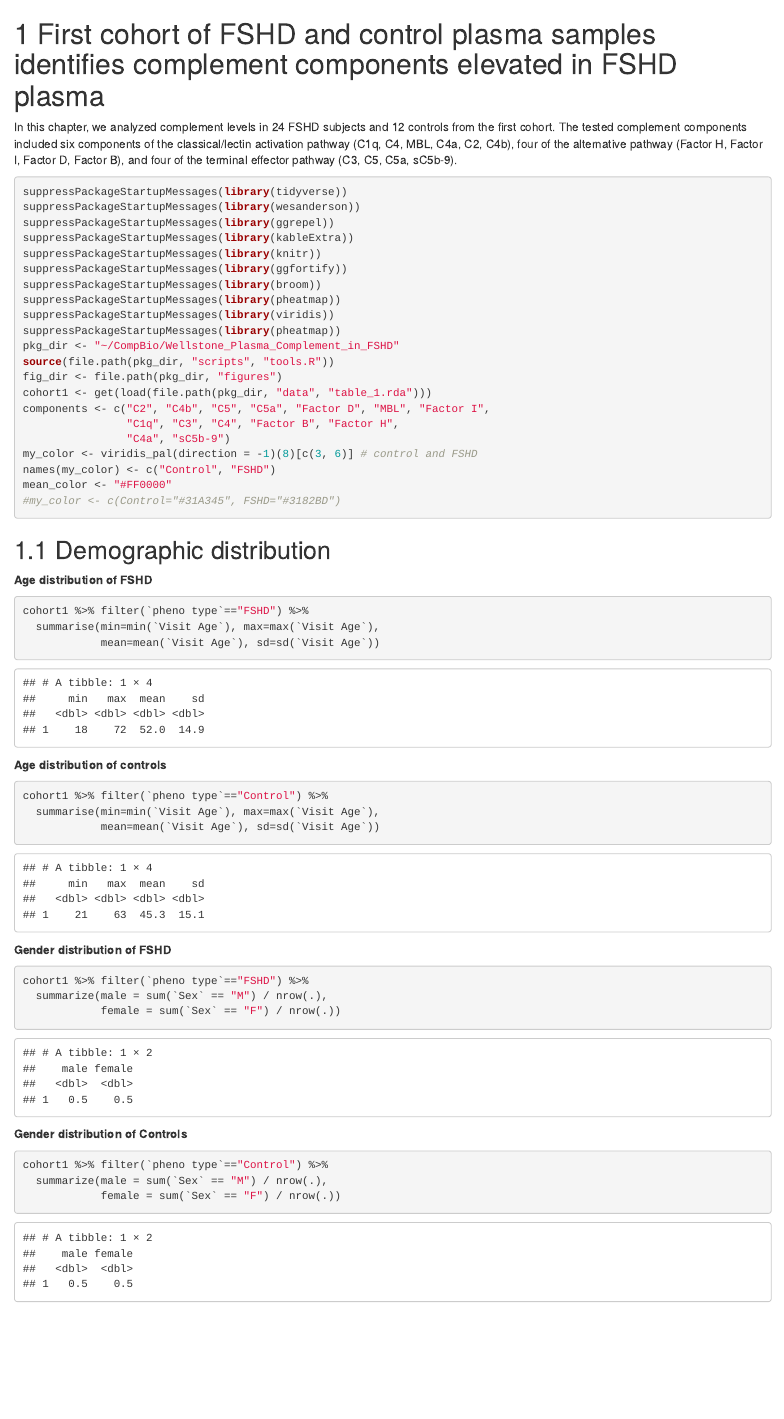
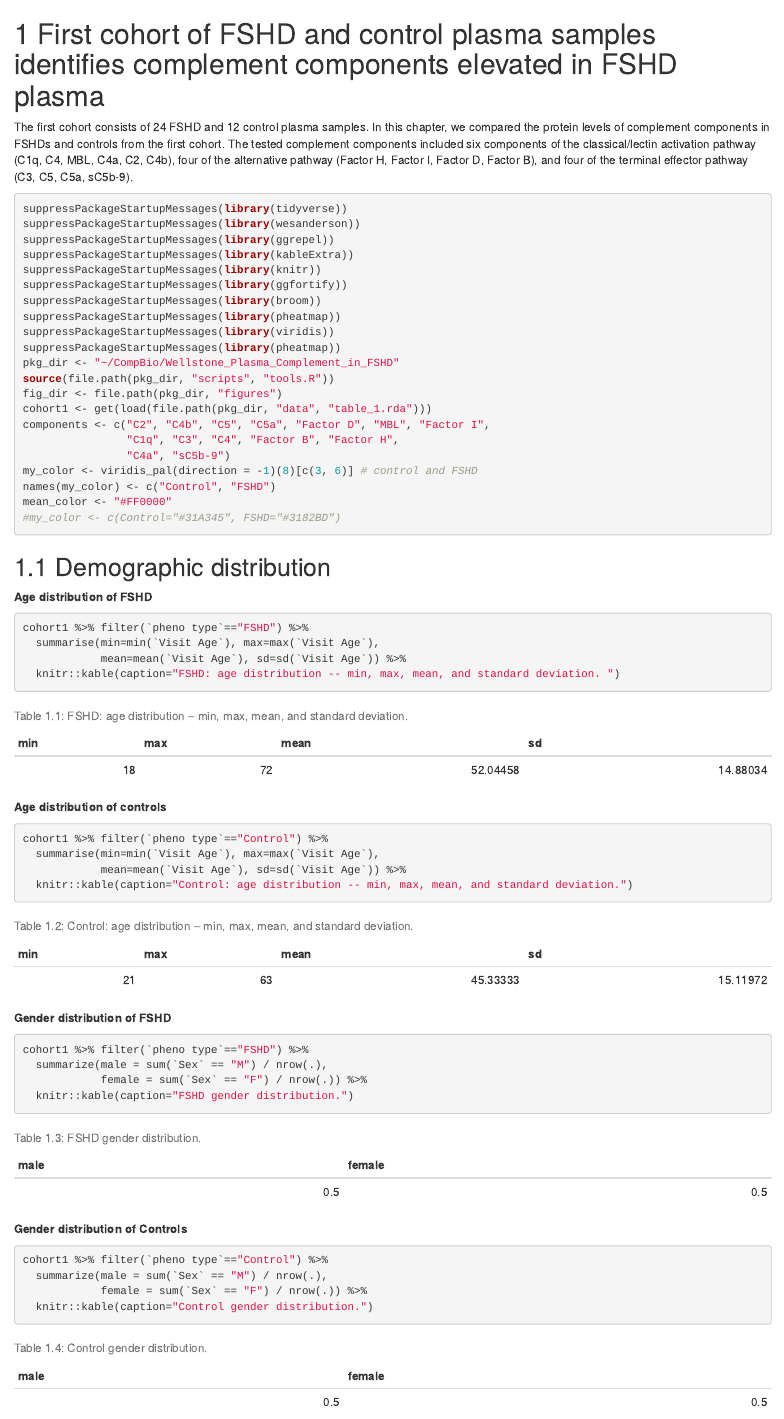
Before and after one commit to FredHutch/Wellstone_Plasma_Complement_in_FSHD, an R Markdown document (gitbook/01-first-cohort.Rmd): the page in a window 1100 px wide, from its top. Rendered offline with R 4.5, knitr and Pandoc, with nearby package versions; drawn as R Markdown's standard HTML page in place of the format the file asks for.

Commit message:
edited first page

````diff
--- a/gitbook/01-first-cohort.Rmd
+++ b/gitbook/01-first-cohort.Rmd
@@ -1,6 +1,7 @@
 # First cohort of FSHD and control plasma samples identifies complement components elevated in FSHD plasma {#first-cohort}
 
-In this chapter, we analyzed complement levels in 24 FSHD subjects and 12 controls from the first cohort.  The tested complement components included six components of the classical/lectin activation pathway (C1q, C4, MBL, C4a, C2, C4b), four of the alternative pathway (Factor H, Factor I, Factor D, Factor B), and four of the terminal effector pathway (C3, C5, C5a, sC5b-9).
+The first cohort consists of 24 FSHD and 12 control plasma samples.
+In this chapter, we compared the protein levels of complement components in  FSHDs and controls from the first cohort.  The tested complement components included six components of the classical/lectin activation pathway (C1q, C4, MBL, C4a, C2, C4b), four of the alternative pathway (Factor H, Factor I, Factor D, Factor B), and four of the terminal effector pathway (C3, C5, C5a, sC5b-9).
 
 ```{r setup-1, include=FALSE}
 knitr::opts_chunk$set(echo = TRUE, warning = FALSE, message = FALSE)
@@ -34,31 +35,35 @@ mean_color <- "#FF0000"
 ## Demographic distribution
 
 **Age distribution of FSHD**
-```{r demographi-distribution-fshd-1}
+```{r demographic-distribution-fshd-1}
 cohort1 %>% filter(`pheno type`=="FSHD") %>%
   summarise(min=min(`Visit Age`), max=max(`Visit Age`),
-            mean=mean(`Visit Age`), sd=sd(`Visit Age`))
+            mean=mean(`Visit Age`), sd=sd(`Visit Age`)) %>%
+  knitr::kable(caption="FSHD: age distribution -- min, max, mean, and standard deviation. ")
 ```
 
 **Age distribution of controls**
-```{r demographi-distribution-control-1}
+```{r demographic-distribution-control-1}
 cohort1 %>% filter(`pheno type`=="Control") %>%
   summarise(min=min(`Visit Age`), max=max(`Visit Age`),
-            mean=mean(`Visit Age`), sd=sd(`Visit Age`))
+            mean=mean(`Visit Age`), sd=sd(`Visit Age`)) %>%
+  knitr::kable(caption="Control: age distribution -- min, max, mean, and standard deviation.")
 ```
 
 **Gender distribution of FSHD**
 ```{r gender-distribution-fshd-1}
 cohort1 %>% filter(`pheno type`=="FSHD") %>%
   summarize(male = sum(`Sex` == "M") / nrow(.),
-            female = sum(`Sex` == "F") / nrow(.))
+            female = sum(`Sex` == "F") / nrow(.)) %>%
+  knitr::kable(caption="FSHD gender distribution.")
 ```
 
 **Gender distribution of Controls**
 ```{r gender-distribution-control-1}
 cohort1 %>% filter(`pheno type`=="Control") %>%
   summarize(male = sum(`Sex` == "M") / nrow(.),
-            female = sum(`Sex` == "F") / nrow(.))
+            female = sum(`Sex` == "F") / nrow(.)) %>%
+  knitr::kable(caption="Control gender distribution.")
 ```
 
 ## Statistics testing
````
Also changed, not shown: gitbook/01-first-cohort.Rmd (17 more changed lines).
